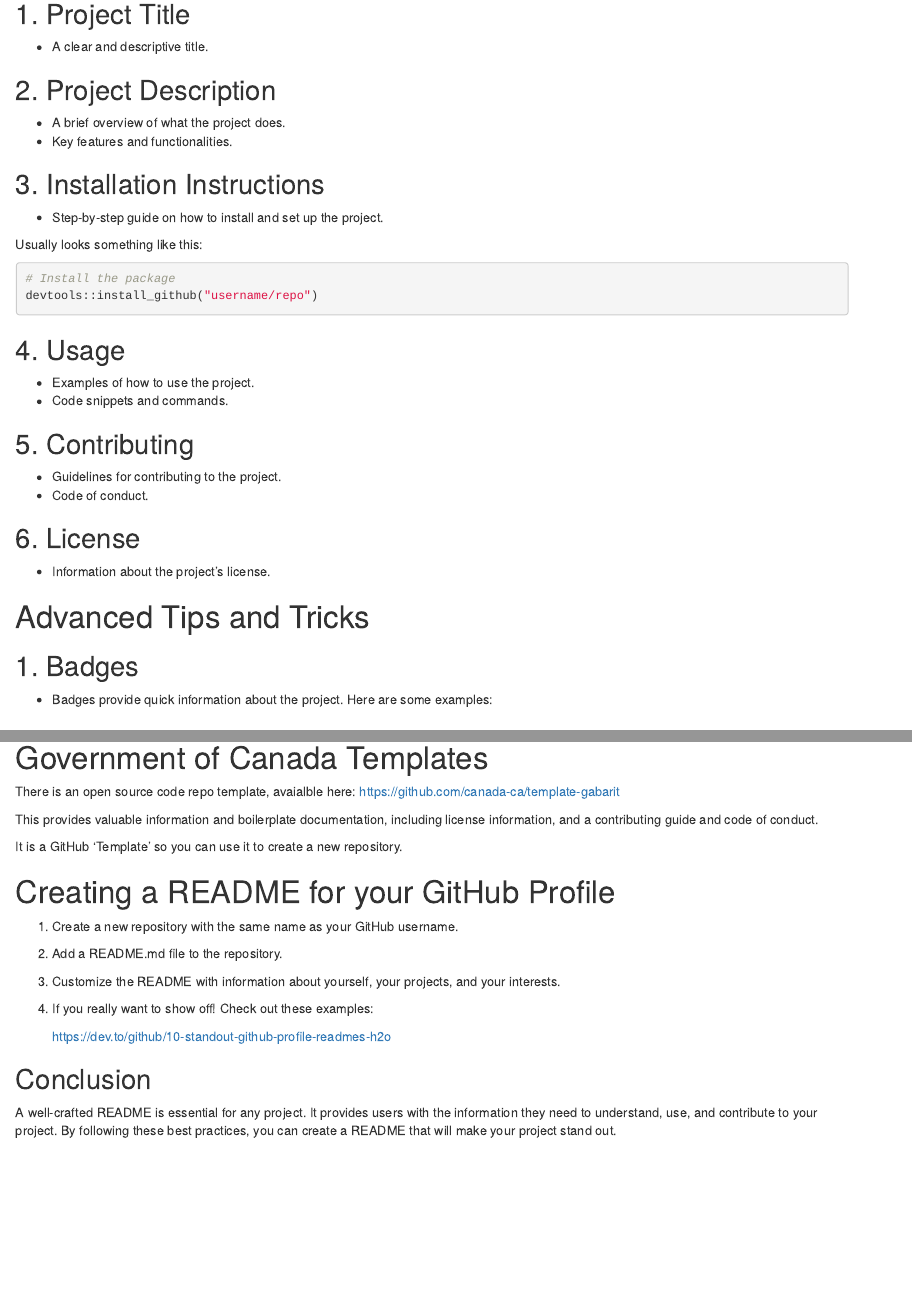
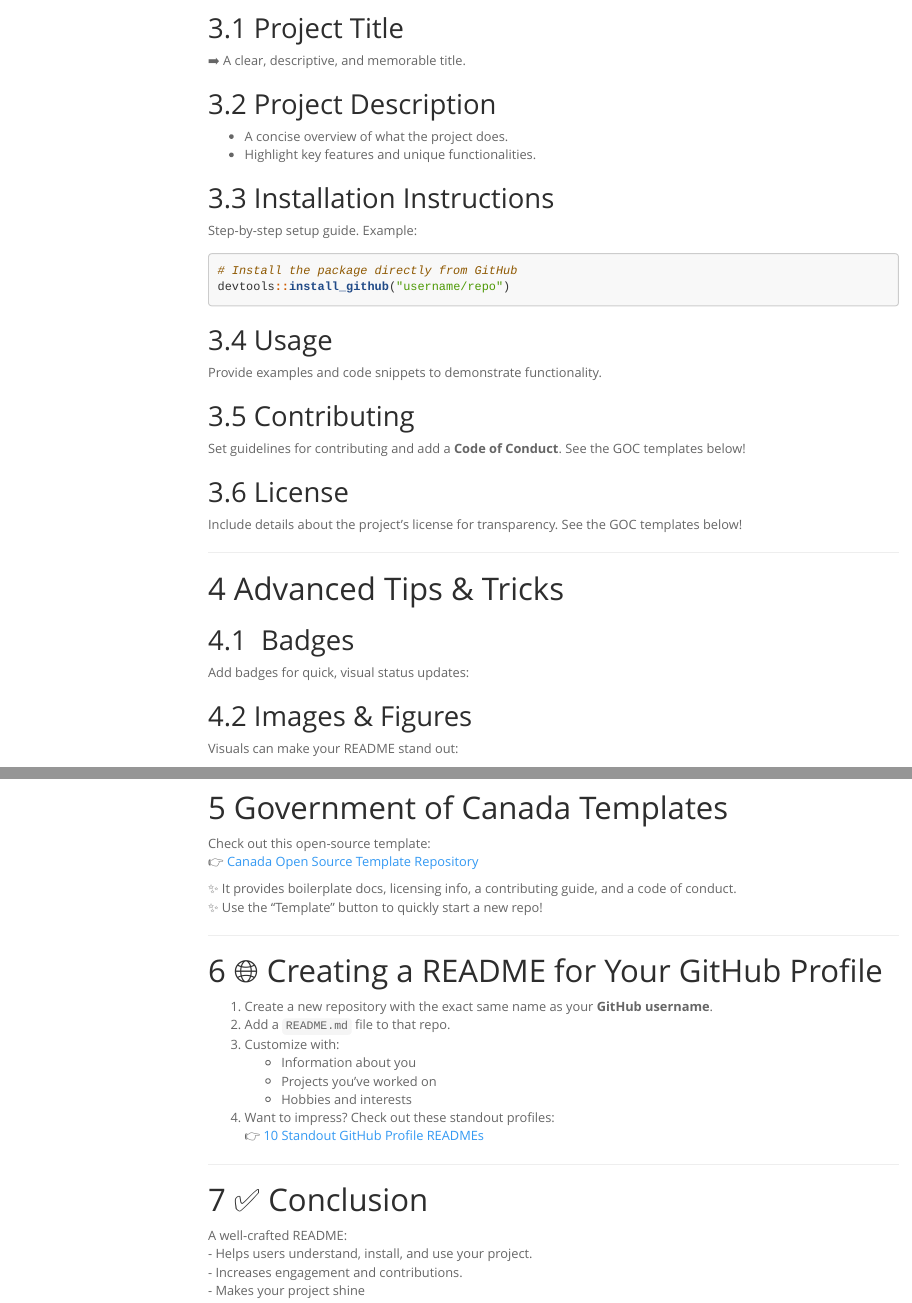
Before and after one commit to AtlanticR/R_Git_Support, an R Markdown document (README_best_practices.Rmd): the page in a window 1100 px wide, from 600 px down before the commit and from 630 px down after it, so that both start at the same text, and a second part further down, joined at a grey line. Rendered offline with R 4.5, knitr and Pandoc, with nearby package versions; some code elsewhere in the file could not run offline; menus at the side of the page are left out; badge pictures from the web are left out.

Commit message:
README make it pretty

````diff
--- a/README_best_practices.Rmd
+++ b/README_best_practices.Rmd
@@ -6,2 +11,3 @@ output: html_document
+    highlight: tango
 ---
 
@@ -29,42 +37,43 @@ use_readme_md()
 
-## 1. Project Title
-- A clear and descriptive title.
+# 📑 Essential Components of a README
 
-## 2. Project Description
-- A brief overview of what the project does.
-- Key features and functionalities.
+##  Project Title
+➡️ A clear, descriptive, and memorable title.
 
-## 3. Installation Instructions
-- Step-by-step guide on how to install and set up the project.
+## Project Description
+- A concise overview of what the project does.
+- Highlight key features and unique functionalities.
 
-Usually looks something like this:
+## Installation Instructions
+Step-by-step setup guide. Example:
 
 ```{r, eval=FALSE}
-# Install the package
+# Install the package directly from GitHub
 devtools::install_github("username/repo")
 ```
 
-## 4. Usage
-- Examples of how to use the project.
-- Code snippets and commands.
+##  Usage
+Provide examples and code snippets to demonstrate functionality.
 
-## 5. Contributing
-- Guidelines for contributing to the project.
-- Code of conduct.
+##  Contributing
+Set guidelines for contributing and add a **Code of Conduct**. See the GOC templates below!
 
-## 6. License
-- Information about the project's license.
+##  License
+Include details about the project’s license for transparency. See the GOC templates below!
 
-# Advanced Tips and Tricks
+---
 
-## 1. Badges
-- Badges provide quick information about the project. Here are some examples:
+# Advanced Tips & Tricks
+
+## ️ Badges
+
+Add badges for quick, visual status updates:
 
 <!-- badges: start -->
 [![R-CMD-check](https://github.com/tidyverse/dplyr/actions/workflows/R-CMD-check.yaml/badge.svg)](https://github.com/EOGrady21/vprr/actions/workflows/r.yml)
 <!-- badges: end -->
 
+##  Images & Figures
 
-## 2. Images and Figures
-- Visuals can make your README more engaging.
+Visuals can make your README stand out:
 
@@ -87,20 +121,31 @@ print("Hello, World!")
 
 # Government of Canada Templates
 
-There is an open source code repo template, avaialble here:
-https://github.com/canada-ca/template-gabarit
+Check out this open-source template:
+👉 [Canada Open Source Template Repository](https://github.com/canada-ca/template-gabarit)
 
-This provides valuable information and boilerplate documentation, including license information, and a contributing guide and code of conduct.
+✨ It provides boilerplate docs, licensing info, a contributing guide, and a code of conduct.
+✨ Use the "Template" button to quickly start a new repo!
 
-It is a GitHub 'Template' so you can use it to create a new repository.
+---
 
-# Creating a README for your GitHub Profile
+# 🌐 Creating a README for Your GitHub Profile
 
-1. Create a new repository with the same name as your GitHub username.
+1. Create a new repository with the exact same name as your **GitHub username**.
+2. Add a `README.md` file to that repo.
+3. Customize with:
+   - Information about you
+   - Projects you’ve worked on
+   - Hobbies and interests
+4. Want to impress? Check out these standout profiles:
+👉 [10 Standout GitHub Profile READMEs](https://dev.to/github/10-standout-github-profile-readmes-h2o)
 
-2. Add a README.md file to the repository.
+---
 
-3. Customize the README with information about yourself, your projects, and your interests.
+# ✅ Conclusion
 
-4. If you really want to show off! Check out these examples:
+A well-crafted README:
+- Helps users understand, install, and use your project.
+- Increases engagement and contributions.
+- Makes your project shine
 
@@ -115 +155,0 @@ It is a GitHub 'Template' so you can use it to create a new repository.
-A well-crafted README is essential for any project. It provides users with the information they need to understand, use, and contribute to your project. By following these best practices, you can create a README that will make your project stand out.
````
Also changed, not shown: README_best_practices.html, README_best_practices.Rmd (109 more changed lines).
